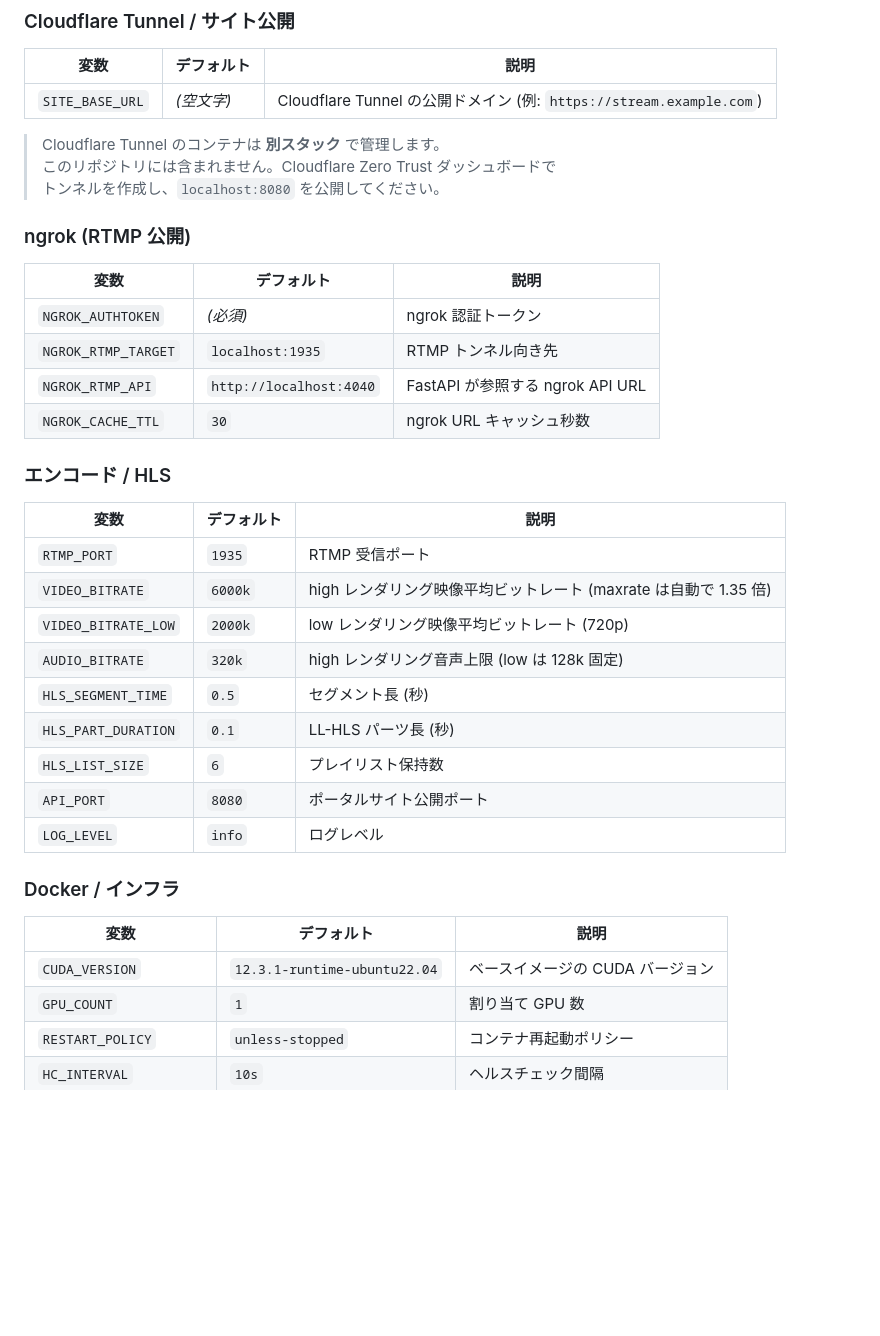
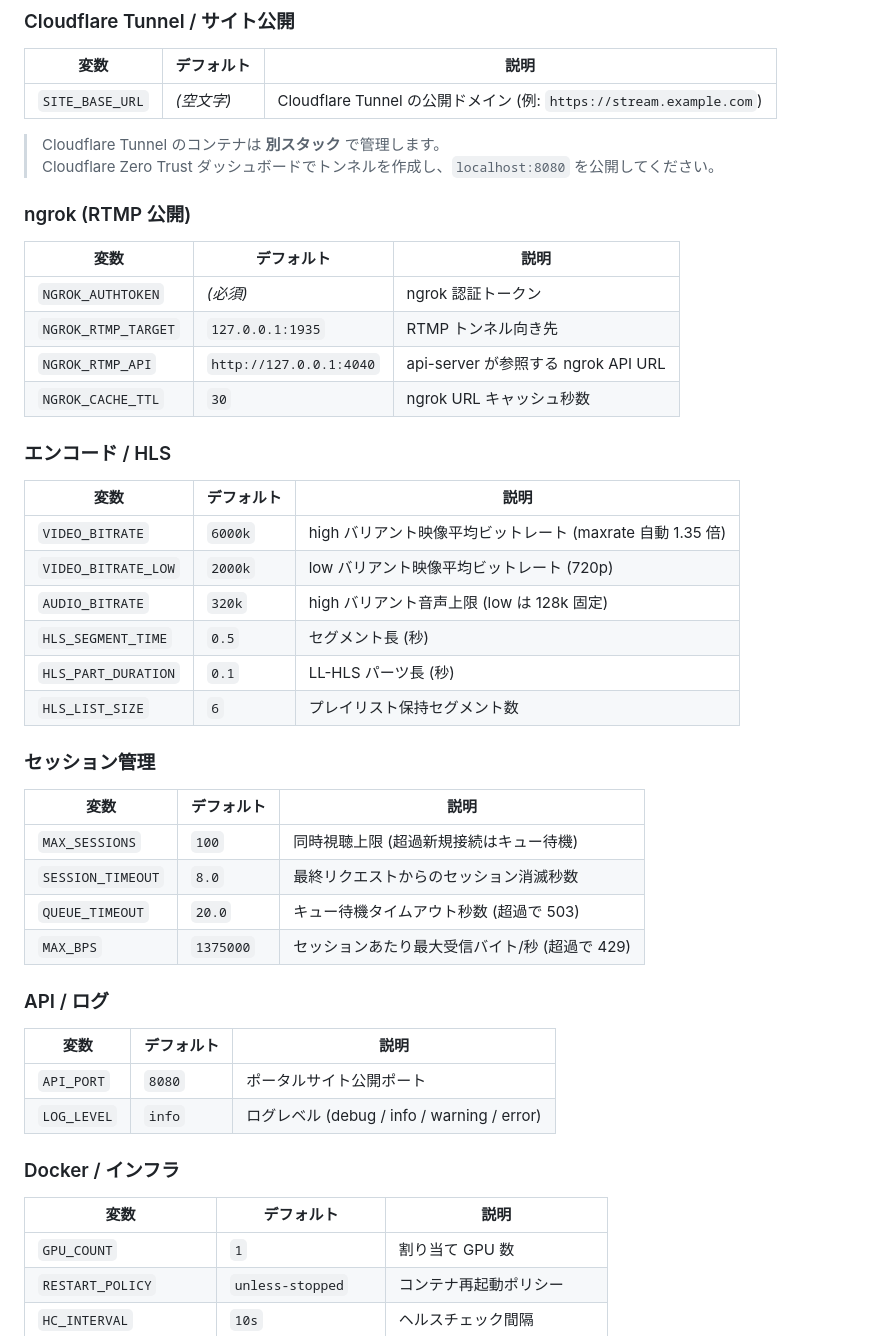
Before and after one commit to sukun-inu/SYCS-StreamServer, a Markdown page: README.md, the part around one of its changes. Rendered like a GitHub page; blank space fills up the shorter version.

```diff
--- a/README.md
+++ b/README.md
@@ -158,37 +168,48 @@ Portainer の **Stacks → Add stack → Repository** から:
 | `SITE_BASE_URL` | *(空文字)* | Cloudflare Tunnel の公開ドメイン (例: `https://stream.example.com`) |
 
 > Cloudflare Tunnel のコンテナは **別スタック** で管理します。
-> このリポジトリには含まれません。Cloudflare Zero Trust ダッシュボードで
-> トンネルを作成し、`localhost:8080` を公開してください。
+> Cloudflare Zero Trust ダッシュボードでトンネルを作成し、`localhost:8080` を公開してください。
 
 ### ngrok (RTMP 公開)
 
 | 変数 | デフォルト | 説明 |
 |------|-----------|------|
 | `NGROK_AUTHTOKEN` | *(必須)* | ngrok 認証トークン |
-| `NGROK_RTMP_TARGET` | `localhost:1935` | RTMP トンネル向き先 |
-| `NGROK_RTMP_API` | `http://localhost:4040` | FastAPI が参照する ngrok API URL |
+| `NGROK_RTMP_TARGET` | `127.0.0.1:1935` | RTMP トンネル向き先 |
+| `NGROK_RTMP_API` | `http://127.0.0.1:4040` | api-server が参照する ngrok API URL |
 | `NGROK_CACHE_TTL` | `30` | ngrok URL キャッシュ秒数 |
 
 ### エンコード / HLS
 
 | 変数 | デフォルト | 説明 |
 |------|-----------|------|
-| `RTMP_PORT` | `1935` | RTMP 受信ポート |
-| `VIDEO_BITRATE` | `6000k` | high レンダリング映像平均ビットレート (maxrate は自動で 1.35 倍) |
-| `VIDEO_BITRATE_LOW` | `2000k` | low レンダリング映像平均ビットレート (720p) |
-| `AUDIO_BITRATE` | `320k` | high レンダリング音声上限 (low は 128k 固定) |
+| `VIDEO_BITRATE` | `6000k` | high バリアント映像平均ビットレート (maxrate 自動 1.35 倍) |
+| `VIDEO_BITRATE_LOW` | `2000k` | low バリアント映像平均ビットレート (720p) |
+| `AUDIO_BITRATE` | `320k` | high バリアント音声上限 (low は 128k 固定) |
 | `HLS_SEGMENT_TIME` | `0.5` | セグメント長 (秒) |
 | `HLS_PART_DURATION` | `0.1` | LL-HLS パーツ長 (秒) |
-| `HLS_LIST_SIZE` | `6` | プレイリスト保持数 |
+| `HLS_LIST_SIZE` | `6` | プレイリスト保持セグメント数 |
+
+### セッション管理
+
+| 変数 | デフォルト | 説明 |
+|------|-----------|------|
+| `MAX_SESSIONS` | `100` | 同時視聴上限 (超過新規接続はキュー待機) |
+| `SESSION_TIMEOUT` | `8.0` | 最終リクエストからのセッション消滅秒数 |
+| `QUEUE_TIMEOUT` | `20.0` | キュー待機タイムアウト秒数 (超過で 503) |
+| `MAX_BPS` | `1375000` | セッションあたり最大受信バイト/秒 (超過で 429) |
+
+### API / ログ
+
+| 変数 | デフォルト | 説明 |
+|------|-----------|------|
 | `API_PORT` | `8080` | ポータルサイト公開ポート |
-| `LOG_LEVEL` | `info` | ログレベル |
+| `LOG_LEVEL` | `info` | ログレベル (debug / info / warning / error) |
 
 ### Docker / インフラ
 
 | 変数 | デフォルト | 説明 |
 |------|-----------|------|
-| `CUDA_VERSION` | `12.3.1-runtime-ubuntu22.04` | ベースイメージの CUDA バージョン |
 | `GPU_COUNT` | `1` | 割り当て GPU 数 |
 | `RESTART_POLICY` | `unless-stopped` | コンテナ再起動ポリシー |
 | `HC_INTERVAL` | `10s` | ヘルスチェック間隔 |
```
Also changed, not shown: other parts of README.md (+76 -60 lines), SPEC.md (+164 -167 lines).
